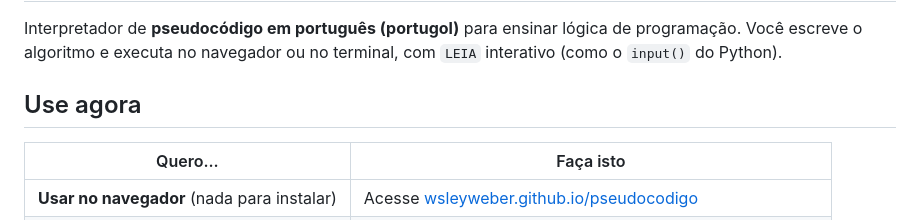
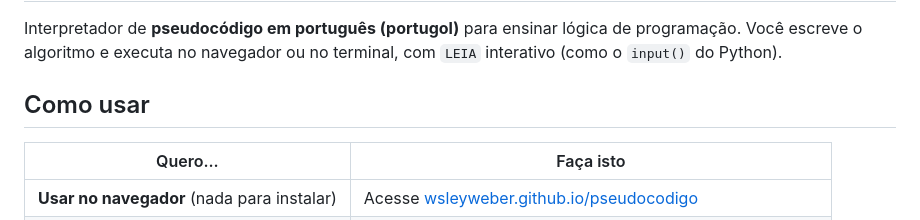
Before and after one commit to weslinho/pseudocodigo, a Markdown page: README.md, the part around the change. Drawn GitHub-style.

Commit message:
Atualizando README.md e CONTRIBUTE.md

```diff
--- a/README.md
+++ b/README.md
@@ -3,7 +3,7 @@
 Interpretador de **pseudocódigo em português (portugol)** para ensinar lógica de programação.
 Você escreve o algoritmo e executa no navegador ou no terminal, com `LEIA` interativo (como o `input()` do Python).
 
-## Use agora
+## Como usar
 
 | Quero... | Faça isto |
 |---|---|
```
